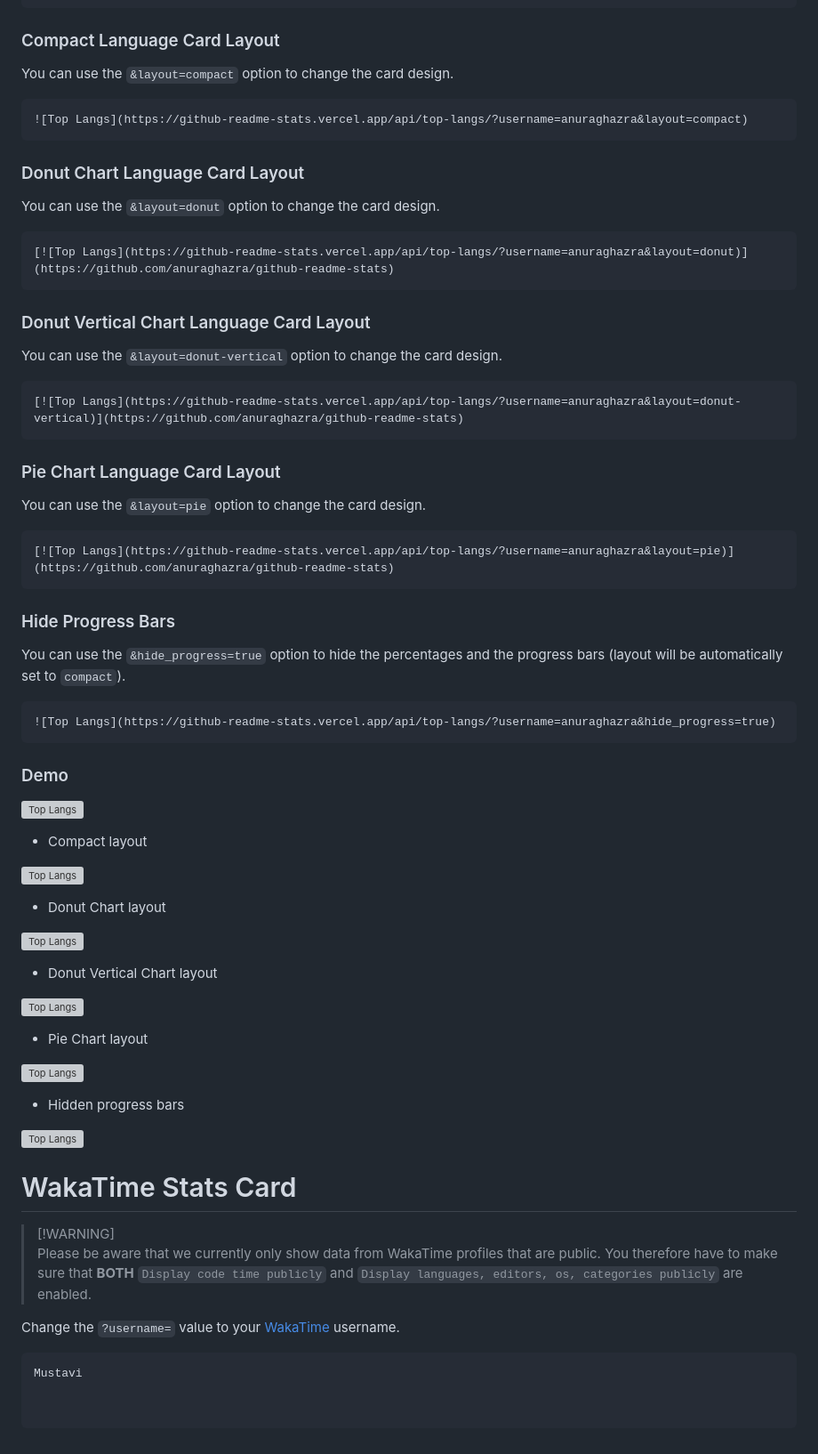
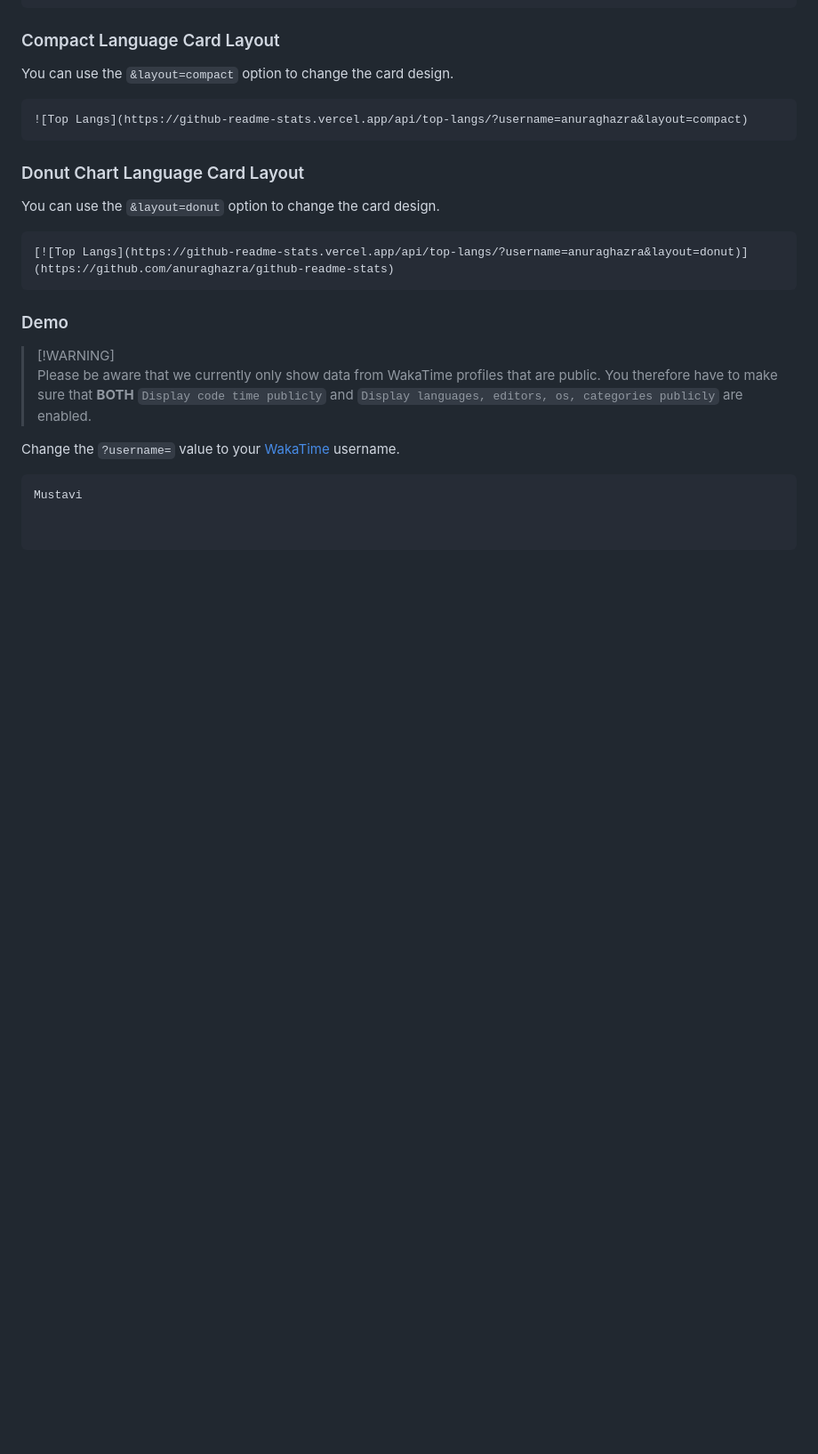
Before and after one commit to Mustavi-i9/Spck-Editor, a Markdown page: hello.md, the part around one of its changes. Shown at 89% size. GitHub-like rendering; blank space fills up the shorter version; grey boxes are pictures that could not be loaded.

````diff
--- a/hello.md
+++ b/hello.md
@@ -521,55 +516,7 @@ You can use the `&layout=donut` option to change the card design.
 [![Top Langs](https://github-readme-stats.vercel.app/api/top-langs/?username=anuraghazra&layout=donut)](https://github.com/anuraghazra/github-readme-stats)
 ```
 
-### Donut Vertical Chart Language Card Layout
-
-You can use the `&layout=donut-vertical` option to change the card design.
-
-```md
-[![Top Langs](https://github-readme-stats.vercel.app/api/top-langs/?username=anuraghazra&layout=donut-vertical)](https://github.com/anuraghazra/github-readme-stats)
-```
-
-### Pie Chart Language Card Layout
-
-You can use the `&layout=pie` option to change the card design.
-
-```md
-[![Top Langs](https://github-readme-stats.vercel.app/api/top-langs/?username=anuraghazra&layout=pie)](https://github.com/anuraghazra/github-readme-stats)
-```
-
-### Hide Progress Bars
-
-You can use the `&hide_progress=true` option to hide the percentages and the progress bars (layout will be automatically set to `compact`).
-
-```md
-![Top Langs](https://github-readme-stats.vercel.app/api/top-langs/?username=anuraghazra&hide_progress=true)
-```
-
 ### Demo
-
-![Top Langs](https://github-readme-stats.vercel.app/api/top-langs/?username=anuraghazra)
-
-*   Compact layout
-
-![Top Langs](https://github-readme-stats.vercel.app/api/top-langs/?username=anuraghazra\&layout=compact)
-
-*   Donut Chart layout
-
-[![Top Langs](https://github-readme-stats.vercel.app/api/top-langs/?username=anuraghazra\&layout=donut)](https://github.com/anuraghazra/github-readme-stats)
-
-*   Donut Vertical Chart layout
-
-[![Top Langs](https://github-readme-stats.vercel.app/api/top-langs/?username=anuraghazra\&layout=donut-vertical)](https://github.com/anuraghazra/github-readme-stats)
-
-*   Pie Chart layout
-
-[![Top Langs](https://github-readme-stats.vercel.app/api/top-langs/?username=anuraghazra\&layout=pie)](https://github.com/anuraghazra/github-readme-stats)
-
-*   Hidden progress bars
-
-![Top Langs](https://github-readme-stats.vercel.app/api/top-langs/?username=anuraghazra\&hide_progress=true)
-
-# WakaTime Stats Card
 
 > [!WARNING]\
 > Please be aware that we currently only show data from WakaTime profiles that are public. You therefore have to make sure that **BOTH** `Display code time publicly` and `Display languages, editors, os, categories publicly` are enabled.
````
Also changed, not shown: other parts of hello.md (+0 -5 lines).
